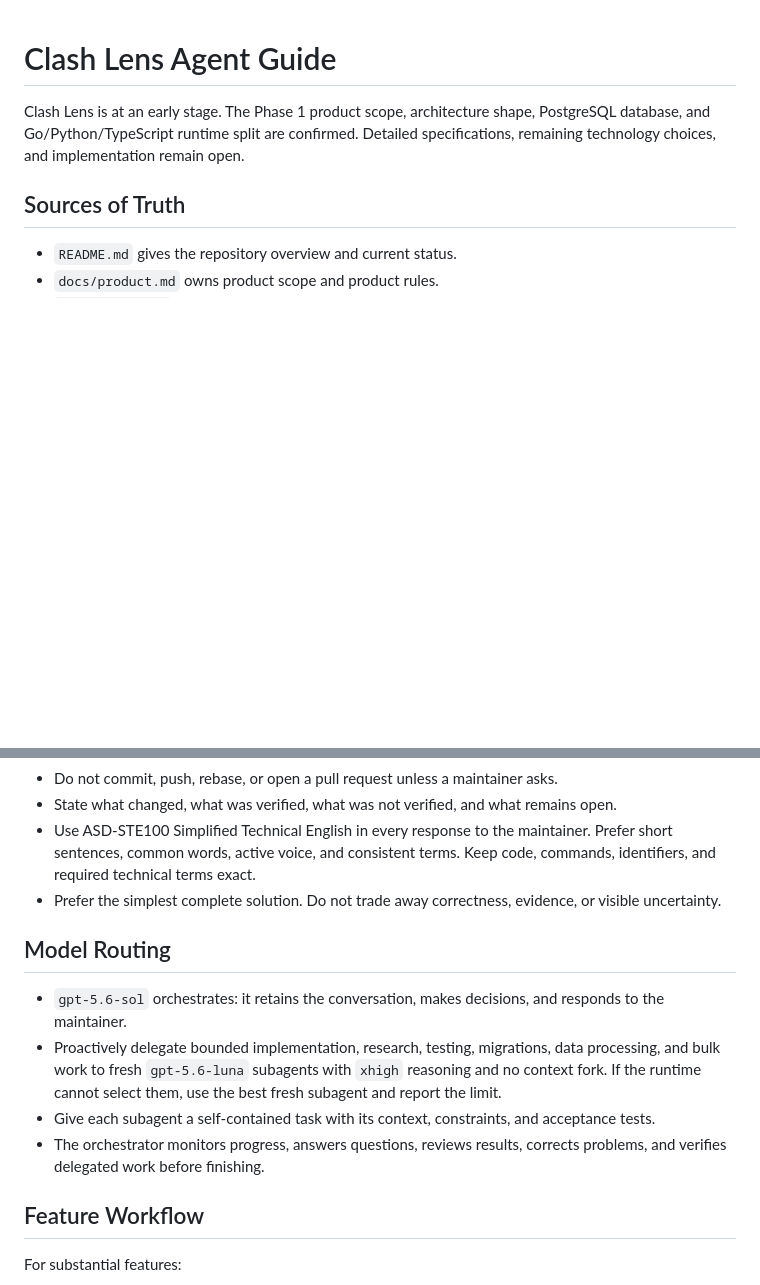
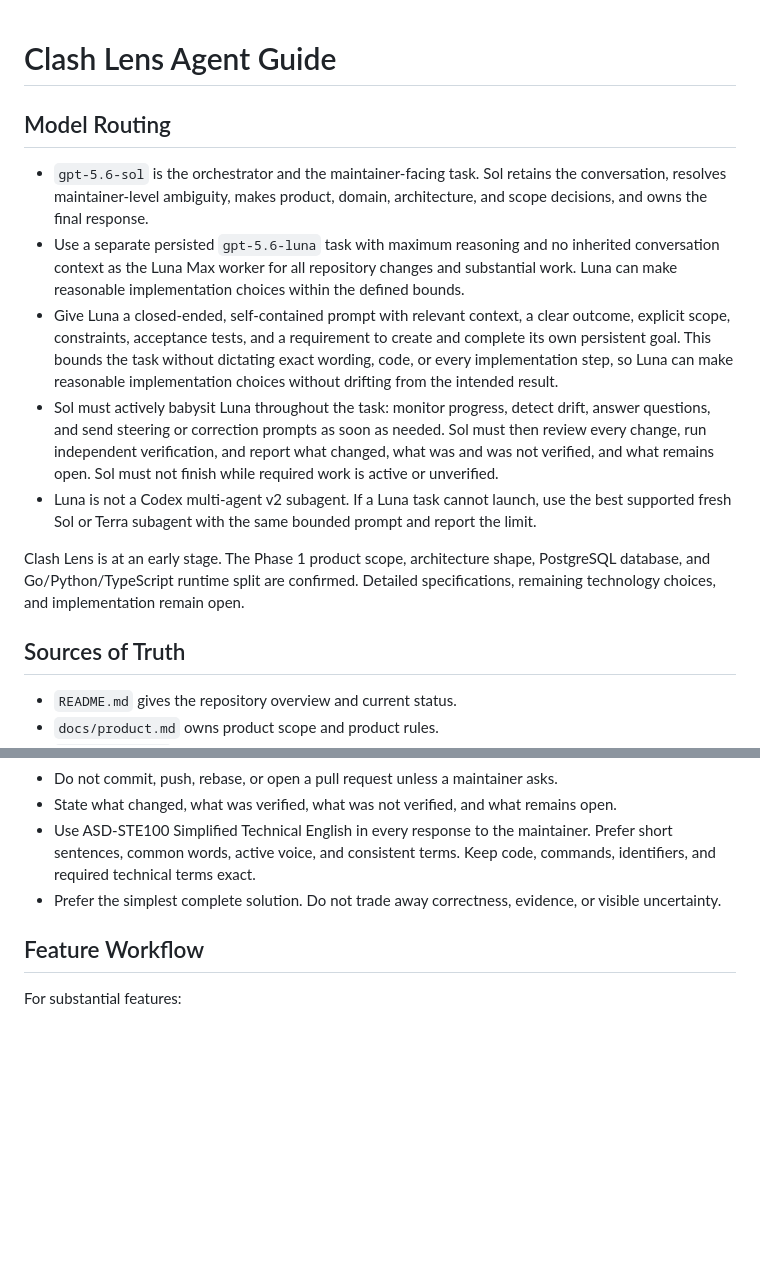
Before and after one commit to zzzubair/clashlens, a Markdown page: AGENTS.md, 2 parts joined by grey strips. GitHub-like rendering; blank space fills up the shorter version.

Commit message:
docs: refine model routing workflow

```diff
--- a/AGENTS.md
+++ b/AGENTS.md
@@ -1,4 +1,12 @@
 # Clash Lens Agent Guide
+
+## Model Routing
+
+- `gpt-5.6-sol` is the orchestrator and the maintainer-facing task. Sol retains the conversation, resolves maintainer-level ambiguity, makes product, domain, architecture, and scope decisions, and owns the final response.
+- Use a separate persisted `gpt-5.6-luna` task with maximum reasoning and no inherited conversation context as the Luna Max worker for all repository changes and substantial work. Luna can make reasonable implementation choices within the defined bounds.
+- Give Luna a closed-ended, self-contained prompt with relevant context, a clear outcome, explicit scope, constraints, acceptance tests, and a requirement to create and complete its own persistent goal. This bounds the task without dictating exact wording, code, or every implementation step, so Luna can make reasonable implementation choices without drifting from the intended result.
+- Sol must actively babysit Luna throughout the task: monitor progress, detect drift, answer questions, and send steering or correction prompts as soon as needed. Sol must then review every change, run independent verification, and report what changed, what was and was not verified, and what remains open. Sol must not finish while required work is active or unverified.
+- Luna is not a Codex multi-agent v2 subagent. If a Luna task cannot launch, use the best supported fresh Sol or Terra subagent with the same bounded prompt and report the limit.
 
 Clash Lens is at an early stage. The Phase 1 product scope, architecture shape, PostgreSQL database, and Go/Python/TypeScript runtime split are confirmed. Detailed specifications, remaining technology choices, and implementation remain open.
 
@@ -69,13 +77,6 @@ Remaining storage products, detailed module boundaries, frameworks, hosting mode
 - Use ASD-STE100 Simplified Technical English in every response to the maintainer. Prefer short sentences, common words, active voice, and consistent terms. Keep code, commands, identifiers, and required technical terms exact.
 - Prefer the simplest complete solution. Do not trade away correctness, evidence, or visible uncertainty.
 
-## Model Routing
-
-- `gpt-5.6-sol` orchestrates: it retains the conversation, makes decisions, and responds to the maintainer.
-- Proactively delegate bounded implementation, research, testing, migrations, data processing, and bulk work to fresh `gpt-5.6-luna` subagents with `xhigh` reasoning and no context fork. If the runtime cannot select them, use the best fresh subagent and report the limit.
-- Give each subagent a self-contained task with its context, constraints, and acceptance tests.
-- The orchestrator monitors progress, answers questions, reviews results, corrects problems, and verifies delegated work before finishing.
-
 ## Feature Workflow
 
 For substantial features:
```
